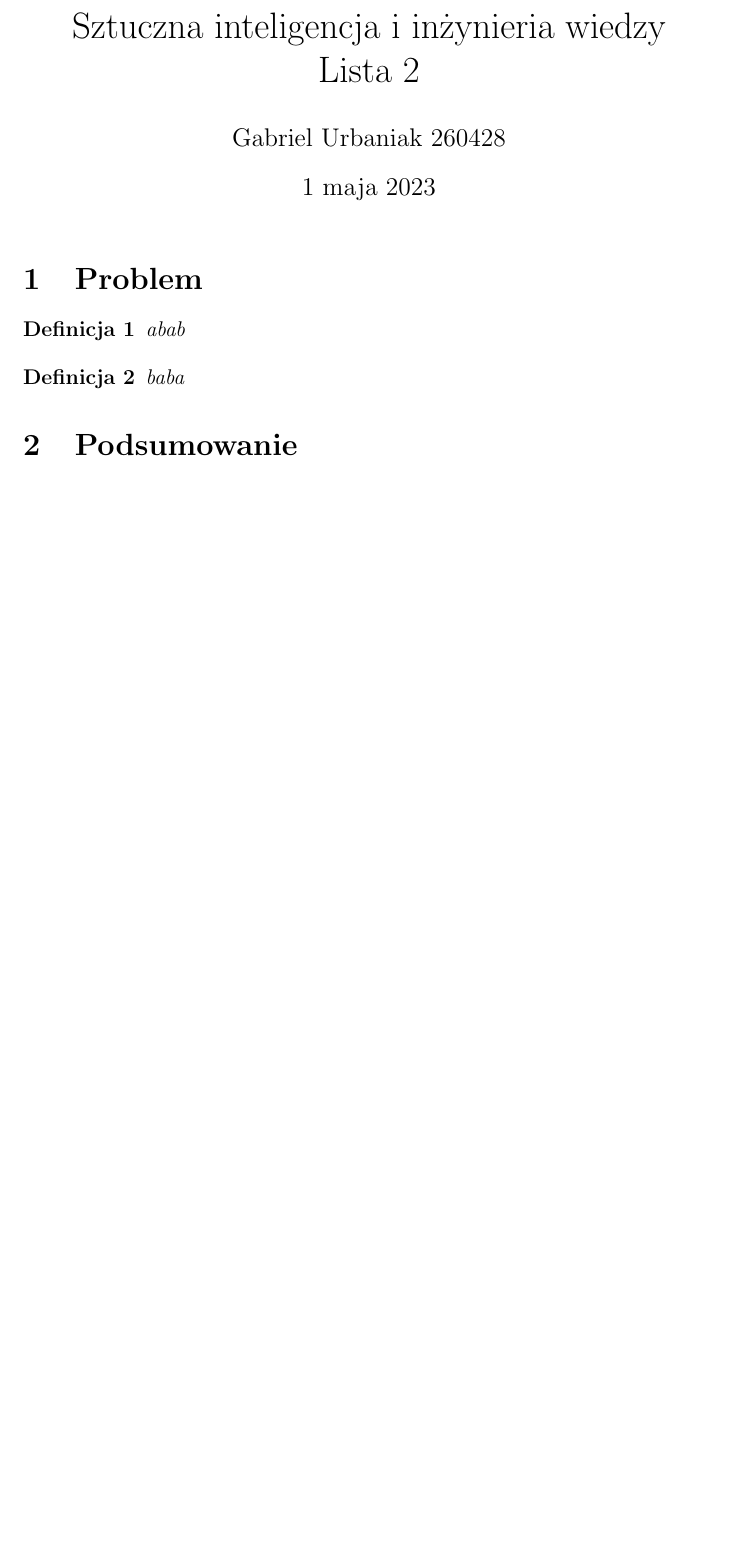
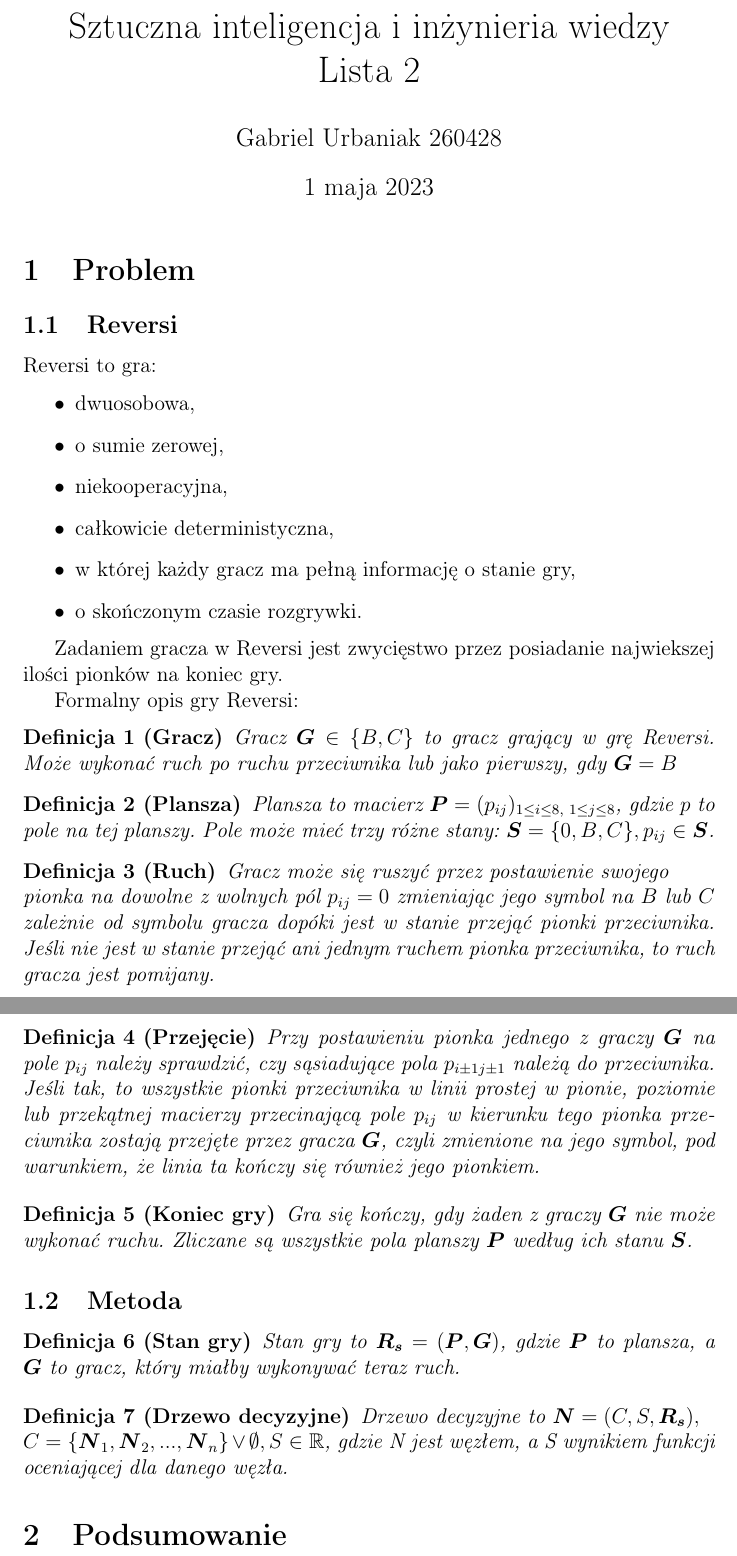
Before and after one commit to qriaa/sem6-si, a LaTeX document (lista2/docs/sprawozdanie.tex): part of the page before the commit and two parts of pages 1 and 2 of 2 after it, the two joined at a grey line, cut so that both start at the same text, the shorter picture padded with empty space. Compiled offline with pdfLaTeX.

Commit message:
add some formal definitions

```diff
--- a/lista2/docs/sprawozdanie.tex
+++ b/lista2/docs/sprawozdanie.tex
@@ -1,23 +1,74 @@
 \documentclass[12pt, a4paper]{article}
 \usepackage[polish]{babel}
+\usepackage[T1]{fontenc}
+\usepackage{amsmath}
+\usepackage{amsfonts}
 
 \title{Sztuczna inteligencja i inżynieria wiedzy \\ Lista 2}
 \author{Gabriel Urbaniak 260428}
 \date{\today}
 
-\newtheorem{definicja}{Definicja}
+\newtheorem{definition}{Definicja}
 
 \begin{document}
 \maketitle
 
 \section{Problem}
-\begin{definicja}
-    abab
-\end{definicja}
 
-\begin{definicja}
-    baba
-\end{definicja}
+\subsection{Reversi}
+Reversi to gra:
+\begin{itemize}
+    \item dwuosobowa,
+    \item o sumie zerowej,
+    \item niekooperacyjna,
+    \item całkowicie deterministyczna,
+    \item w której każdy gracz ma pełną informację o stanie gry,
+    \item o skończonym czasie rozgrywki.
+\end{itemize}
+
+Zadaniem gracza w Reversi jest zwycięstwo przez posiadanie najwiekszej ilości pionków na koniec gry.
+
+Formalny opis gry Reversi:
+\begin{definition}[Gracz]
+    Gracz $\boldsymbol{G} \in \{B, C\}$ to gracz grający w grę Reversi.
+    Może wykonać ruch po ruchu przeciwnika lub jako pierwszy, gdy $\boldsymbol{G} = B$
+\end{definition}
+
+\begin{definition}[Plansza]
+    Plansza to macierz $\boldsymbol{P} = (p_{ij})_{1 \le i \le 8,\text{ } 1 \le j \le 8}$, gdzie $p$ to pole na tej planszy.
+    Pole może mieć trzy różne stany: $ \boldsymbol{S} = \{0, B, C\}, p_{ij} \in \boldsymbol{S} $.
+\end{definition}
+
+\begin{definition}[Ruch]
+    Gracz może się ruszyć przez postawienie swojego \\ pionka na dowolne z wolnych pól $p_{ij} = 0$
+    zmieniając jego symbol na $B$ lub $C$ zależnie od symbolu gracza dopóki jest w stanie przejąć pionki przeciwnika.
+    Jeśli nie jest w stanie przejąć ani jednym ruchem pionka przeciwnika, to ruch gracza jest pomijany.
+\end{definition}
+
+\begin{definition}[Przejęcie]
+    Przy postawieniu pionka jednego z graczy $\boldsymbol{G}$ na pole $p_{ij}$ należy sprawdzić, czy sąsiadujące pola
+    $p_{i \pm 1 j \pm 1}$ należą do przeciwnika. Jeśli tak, to wszystkie pionki przeciwnika w linii prostej w
+    pionie, poziomie lub przekątnej macierzy przecinającą pole $p_{ij}$ w kierunku tego pionka przeciwnika zostają przejęte
+    przez gracza $\boldsymbol{G}$, czyli zmienione na jego symbol, pod warunkiem, że linia ta kończy się również jego pionkiem.
+\end{definition}
+
+\begin{definition}[Koniec gry]
+    Gra się kończy, gdy żaden z graczy $\boldsymbol{G}$ nie może wykonać ruchu.
+    Zliczane są wszystkie pola planszy $\boldsymbol{P}$ według ich stanu $\boldsymbol{S}$.
+\end{definition}
+
+\subsection{Metoda}
+
+\begin{definition}[Stan gry]
+    Stan gry to $\boldsymbol{R_{s}} = (\boldsymbol{P}, \boldsymbol{G})$, gdzie $\boldsymbol{P}$ to plansza, a $\boldsymbol{G}$ to gracz,
+    który miałby wykonywać teraz ruch.
+\end{definition}
+
+\begin{definition}[Drzewo decyzyjne]
+    Drzewo decyzyjne to $\boldsymbol{N} = (C, S, \boldsymbol{R_s}), \\
+    C = \{\boldsymbol{N}_1, \boldsymbol{N}_2, ...,  \boldsymbol{N}_n\} \lor \emptyset,
+    S \in \mathbb{R} $, gdzie N jest węzłem, a S wynikiem funkcji oceniającej dla danego węzła.
+\end{definition}
 
 \section{Podsumowanie}
 
```
Also changed, not shown: lista2/docs/sprawozdanie.pdf.
